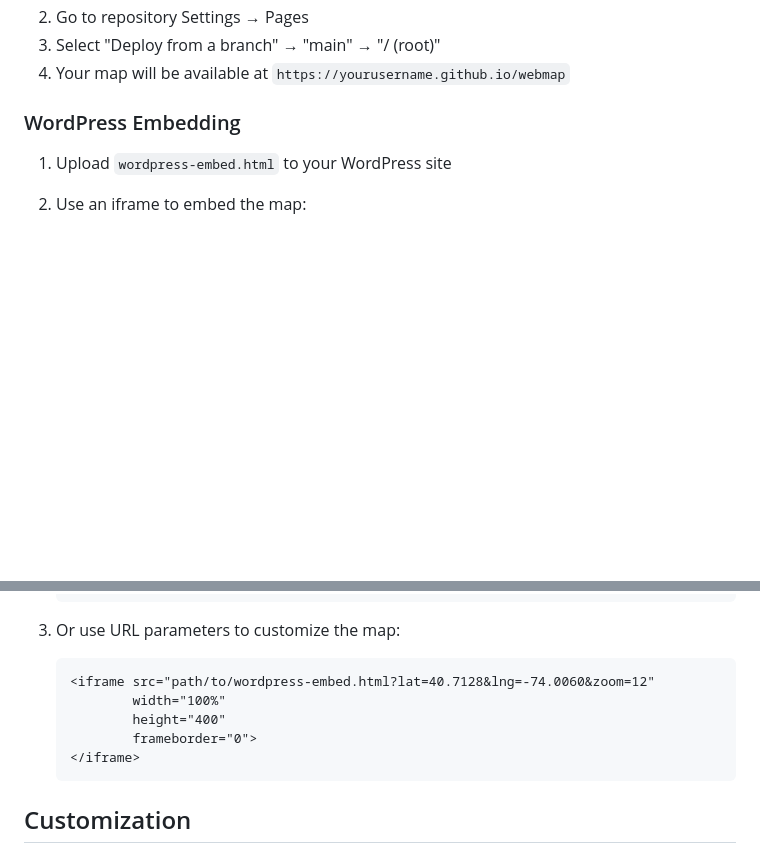
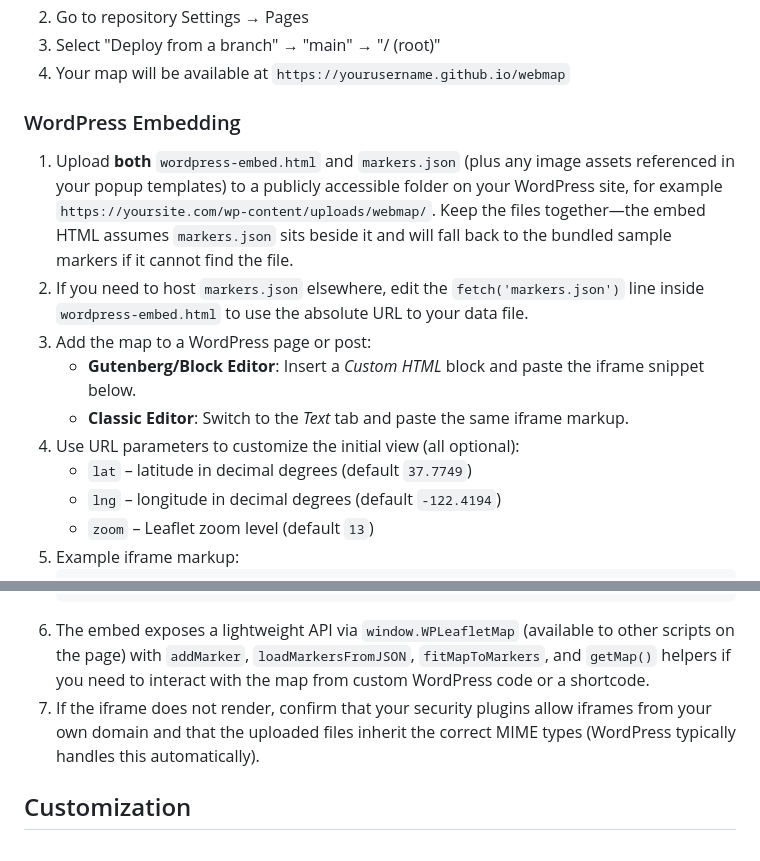
Before and after one commit to awikner/webmap, a Markdown page: README.md, 2 parts joined by grey strips. Drawn GitHub-style; blank space fills up the shorter version.

Commit message:
Updated wordpress embedding documentation and background

````diff
--- a/README.md
+++ b/README.md
@@ -36,6 +36,14 @@ webmap/
 
 ### WordPress Embedding
 
-1. Upload `wordpress-embed.html` to your WordPress site
-2. Use an iframe to embed the map:
+1. Upload **both** `wordpress-embed.html` and `markers.json` (plus any image assets referenced in your popup templates) to a publicly accessible folder on your WordPress site, for example `https://yoursite.com/wp-content/uploads/webmap/`. Keep the files together—the embed HTML assumes `markers.json` sits beside it and will fall back to the bundled sample markers if it cannot find the file.
+2. If you need to host `markers.json` elsewhere, edit the `fetch('markers.json')` line inside `wordpress-embed.html` to use the absolute URL to your data file.
+3. Add the map to a WordPress page or post:
+   - **Gutenberg/Block Editor**: Insert a *Custom HTML* block and paste the iframe snippet below.
+   - **Classic Editor**: Switch to the *Text* tab and paste the same iframe markup.
+4. Use URL parameters to customize the initial view (all optional):
+   - `lat` – latitude in decimal degrees (default `37.7749`)
+   - `lng` – longitude in decimal degrees (default `-122.4194`)
+   - `zoom` – Leaflet zoom level (default `13`)
+5. Example iframe markup:
    ```html
@@ -46,14 +57,7 @@ webmap/
    </iframe>
    ```
-
-3. Or use URL parameters to customize the map:
-   ```html
-   <iframe src="path/to/wordpress-embed.html?lat=40.7128&lng=-74.0060&zoom=12"
-           width="100%"
-           height="400"
-           frameborder="0">
-   </iframe>
-   ```
+6. The embed exposes a lightweight API via `window.WPLeafletMap` (available to other scripts on the page) with `addMarker`, `loadMarkersFromJSON`, `fitMapToMarkers`, and `getMap()` helpers if you need to interact with the map from custom WordPress code or a shortcode.
+7. If the iframe does not render, confirm that your security plugins allow iframes from your own domain and that the uploaded files inherit the correct MIME types (WordPress typically handles this automatically).
 
 ## Customization
 
````
Also changed, not shown: other parts of README.md (+7 -4 lines).
